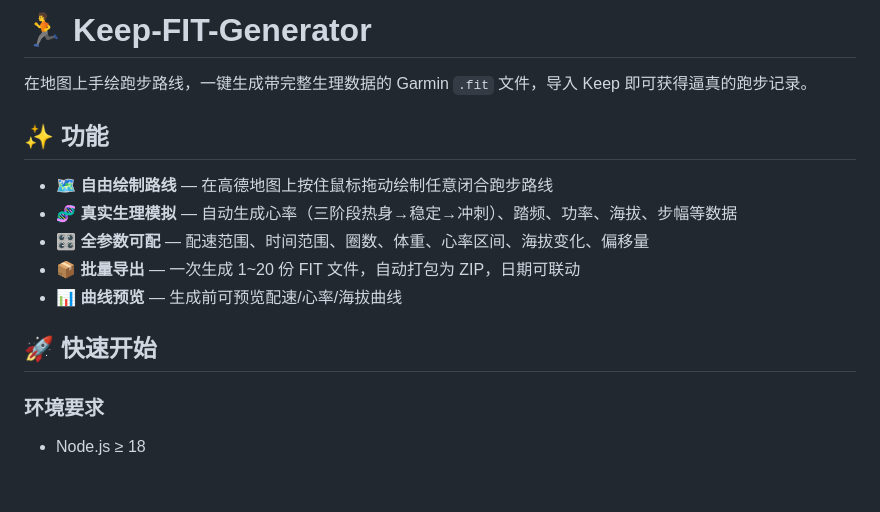
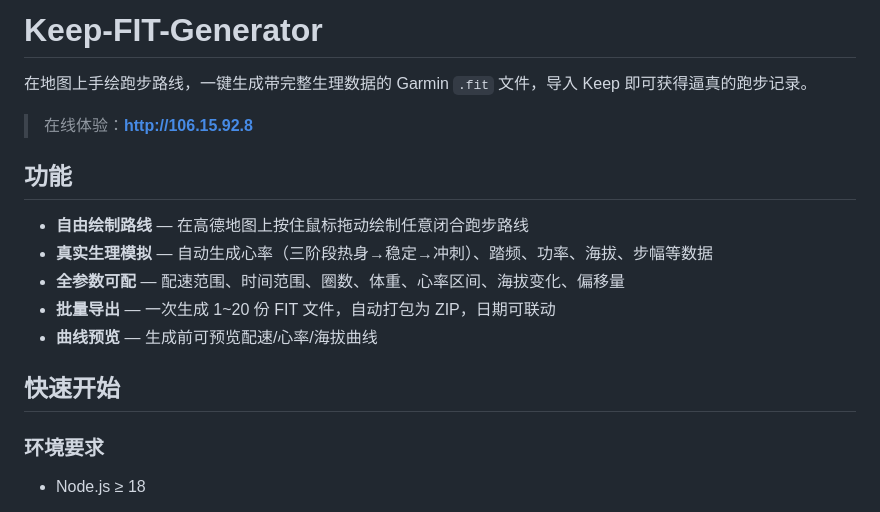
Before and after one commit to tianshiemo7/Keep-FIT-Generator, a Markdown page: README.md, the part around one of its changes. Rendered like a GitHub page; blank space fills up the shorter version.

Commit message:
docs: 移除emoji并添加在线体验链接 - 移除所有标题和列表中的emoji - 添加在线体验地址 http://106.15.92.8

```diff
--- a/README.md
+++ b/README.md
@@ -1,16 +1,18 @@
-# 🏃 Keep-FIT-Generator
+# Keep-FIT-Generator
 
 在地图上手绘跑步路线，一键生成带完整生理数据的 Garmin `.fit` 文件，导入 Keep 即可获得逼真的跑步记录。
 
-## ✨ 功能
+> 在线体验：**[http://106.15.92.8](http://106.15.92.8)**
 
-- **🗺️ 自由绘制路线** — 在高德地图上按住鼠标拖动绘制任意闭合跑步路线
-- **🧬 真实生理模拟** — 自动生成心率（三阶段热身→稳定→冲刺）、踏频、功率、海拔、步幅等数据
-- **🎛️ 全参数可配** — 配速范围、时间范围、圈数、体重、心率区间、海拔变化、偏移量
-- **📦 批量导出** — 一次生成 1~20 份 FIT 文件，自动打包为 ZIP，日期可联动
-- **📊 曲线预览** — 生成前可预览配速/心率/海拔曲线
+## 功能
 
-## 🚀 快速开始
+- **自由绘制路线** — 在高德地图上按住鼠标拖动绘制任意闭合跑步路线
+- **真实生理模拟** — 自动生成心率（三阶段热身→稳定→冲刺）、踏频、功率、海拔、步幅等数据
+- **全参数可配** — 配速范围、时间范围、圈数、体重、心率区间、海拔变化、偏移量
+- **批量导出** — 一次生成 1~20 份 FIT 文件，自动打包为 ZIP，日期可联动
+- **曲线预览** — 生成前可预览配速/心率/海拔曲线
+
+## 快速开始
 
 ### 环境要求
 
```
Also changed, not shown: other parts of README.md (+4 -4 lines).
